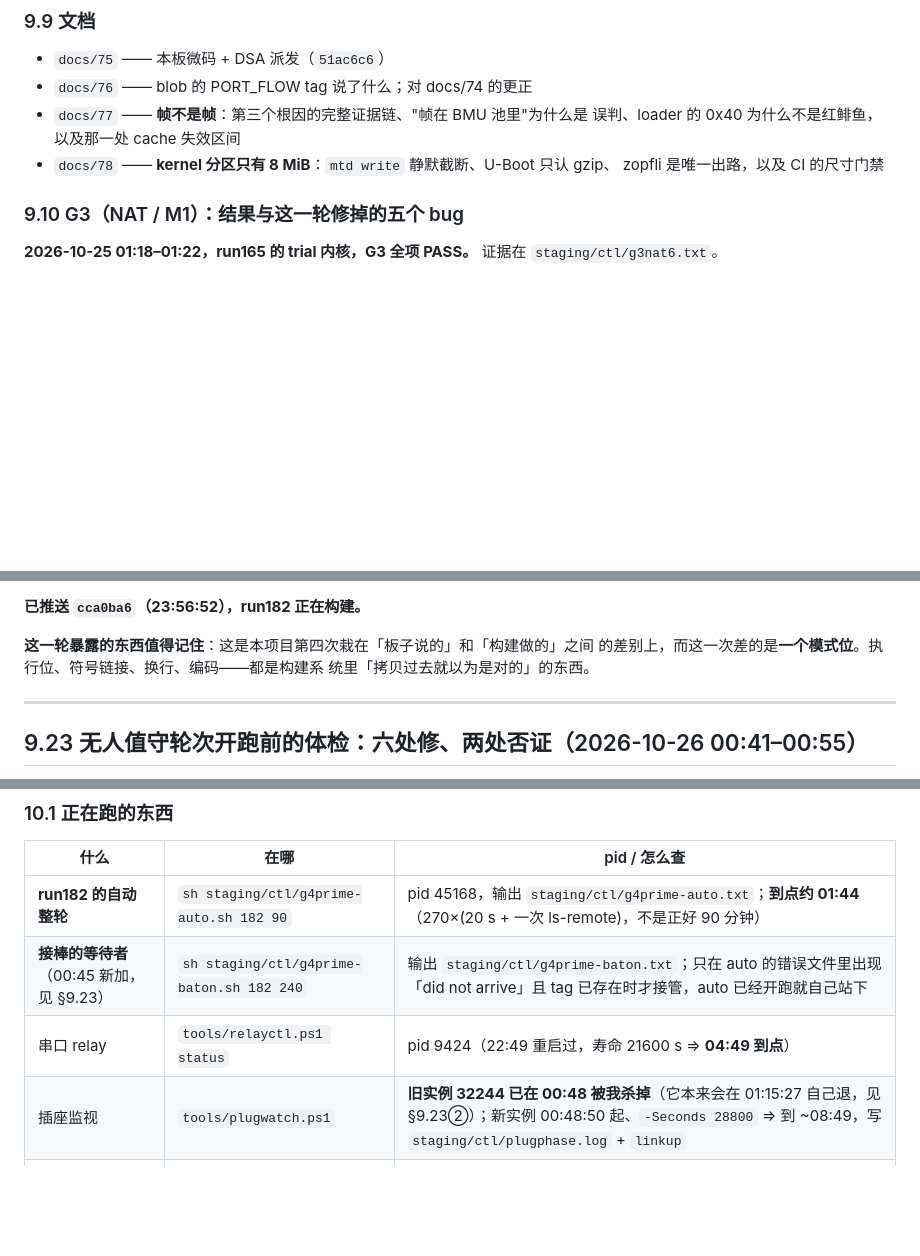
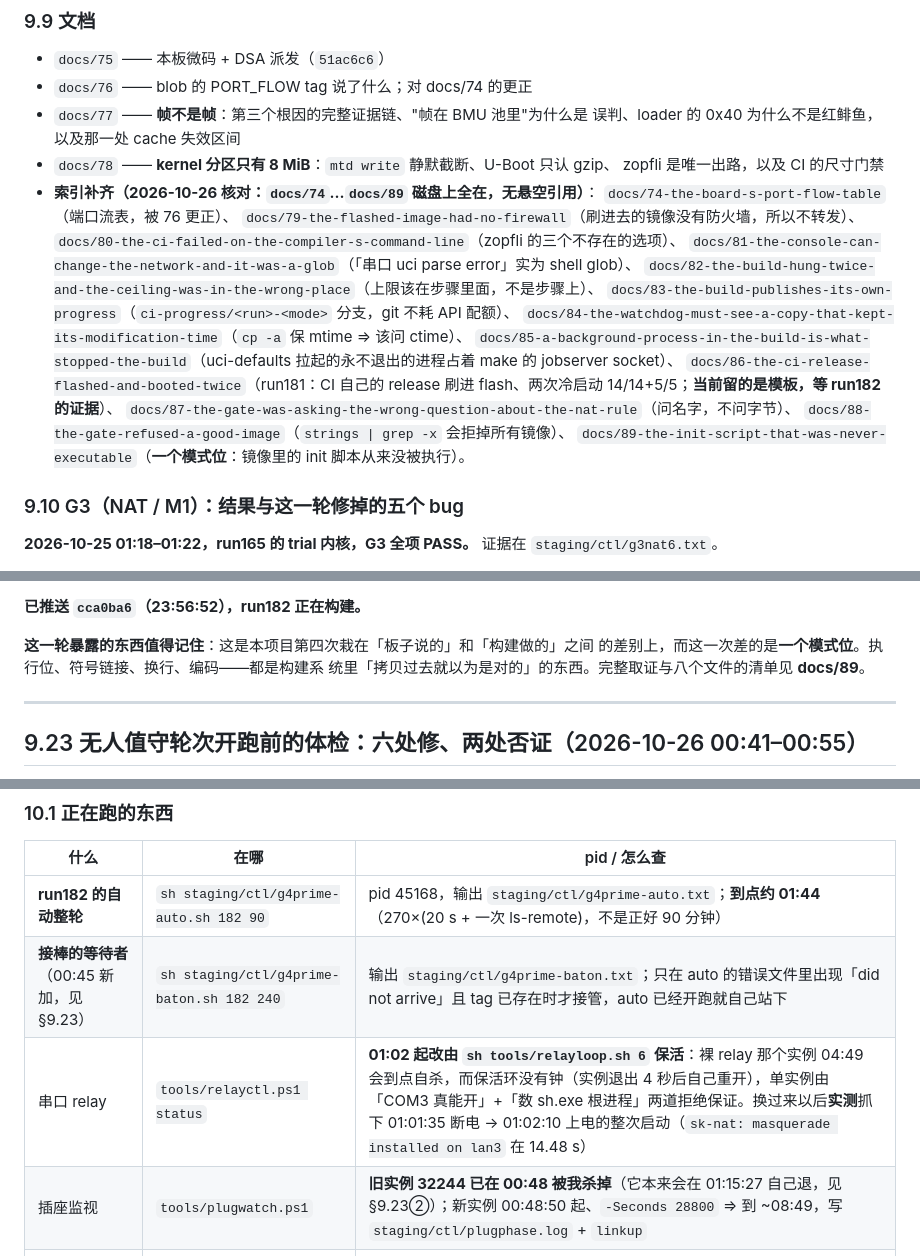
Before and after one commit to woodnaonly/zx279133-ponwrt-build, a Markdown page: docs/HANDOFF-immortalwrt-new-kernel-20261020.md, 3 parts joined by grey strips. Drawn GitHub-style; blank space fills up the shorter version.

Commit message:
docs: the console owner has no clock now, and docs/74-89 are indexed where they are read
A bare relay recycles itself on a timer (this one at 04:49, in the middle of a
round that has no person awake for it); the keep-alive loop has no clock and
restarts an exited instance in four seconds, with single ownership guarded by
an actual open of COM3 and by counting sh.exe roots.  Switched at 01:02 while
the board was idle and proved it on the next cut: 01:01:35 away, 01:02:10 back,
the whole boot captured including the masquerade line at 14.48 s.

The document index in §9.9 stopped at docs/78 while §9 cited up to docs/89, and
§9.22 pointed at no file for its own finding.

```diff
--- a/docs/HANDOFF-immortalwrt-new-kernel-20261020.md
+++ b/docs/HANDOFF-immortalwrt-new-kernel-20261020.md
@@ -664,6 +664,19 @@ CI 的 Actions 日志匿名访问 404 又看不到编译器原文，只能去翻
   误判、loader 的 0x40 为什么不是红鲱鱼，以及那一处 cache 失效区间
 - `docs/78` —— **kernel 分区只有 8 MiB**：`mtd write` 静默截断、U-Boot 只认 gzip、
   zopfli 是唯一出路，以及 CI 的尺寸门禁
+- **索引补齐（2026-10-26 核对：`docs/74`…`docs/89` 磁盘上全在，无悬空引用）**：
+  `docs/74-the-board-s-port-flow-table`（端口流表，被 76 更正）、
+  `docs/79-the-flashed-image-had-no-firewall`（刷进去的镜像没有防火墙，所以不转发）、
+  `docs/80-the-ci-failed-on-the-compiler-s-command-line`（zopfli 的三个不存在的选项）、
+  `docs/81-the-console-can-change-the-network-and-it-was-a-glob`（「串口 uci parse error」实为 shell glob）、
+  `docs/82-the-build-hung-twice-and-the-ceiling-was-in-the-wrong-place`（上限该在步骤里面，不是步骤上）、
+  `docs/83-the-build-publishes-its-own-progress`（`ci-progress/<run>-<mode>` 分支，git 不耗 API 配额）、
+  `docs/84-the-watchdog-must-see-a-copy-that-kept-its-modification-time`（`cp -a` 保 mtime ⇒ 该问 ctime）、
+  `docs/85-a-background-process-in-the-build-is-what-stopped-the-build`（uci-defaults 拉起的永不退出的进程占着 make 的 jobserver socket）、
+  `docs/86-the-ci-release-flashed-and-booted-twice`（run181：CI 自己的 release 刷进 flash、两次冷启动 14/14+5/5；**当前留的是模板，等 run182 的证据**）、
+  `docs/87-the-gate-was-asking-the-wrong-question-about-the-nat-rule`（问名字，不问字节）、
+  `docs/88-the-gate-refused-a-good-image`（`strings | grep -x` 会拒掉所有镜像）、
+  `docs/89-the-init-script-that-was-never-executable`（**一个模式位**：镜像里的 init 脚本从来没被执行）。
 
 ### 9.10 G3（NAT / M1）：结果与这一轮修掉的五个 bug
 
@@ -1525,7 +1538,7 @@ table ip nat { chain postrouting { oifname "lan3" counter packets 0 bytes 0 masq
 
 **这一轮暴露的东西值得记住**：这是本项目第四次栽在「板子说的」和「构建做的」之间
 的差别上，而这一次差的是**一个模式位**。执行位、符号链接、换行、编码——都是构建系
-统里「拷贝过去就以为是对的」的东西。
+统里「拷贝过去就以为是对的」的东西。完整取证与八个文件的清单见 **docs/89**。
 
 ---
 
@@ -1639,7 +1652,7 @@ RAM 镜像的开机行为**逐字节等价**，今晚那一轮不受影响。
 |---|---|---|
 | **run182 的自动整轮** | `sh staging/ctl/g4prime-auto.sh 182 90` | pid 45168，输出 `staging/ctl/g4prime-auto.txt`；**到点约 01:44**（270×(20 s + 一次 ls-remote)，不是正好 90 分钟） |
 | **接棒的等待者**（00:45 新加，见 §9.23） | `sh staging/ctl/g4prime-baton.sh 182 240` | 输出 `staging/ctl/g4prime-baton.txt`；只在 auto 的错误文件里出现「did not arrive」且 tag 已存在时才接管，auto 已经开跑就自己站下 |
-| 串口 relay | `tools/relayctl.ps1 status` | pid 9424（22:49 重启过，寿命 21600 s ⇒ **04:49 到点**） |
+| 串口 relay | `tools/relayctl.ps1 status` | **01:02 起改由 `sh tools/relayloop.sh 6` 保活**：裸 relay 那个实例 04:49 会到点自杀，而保活环没有钟（实例退出 4 秒后自己重开），单实例由「COM3 真能开」+「数 sh.exe 根进程」两道拒绝保证。换过来以后**实测**抓下 01:01:35 断电 → 01:02:10 上电的整次启动（`sk-nat: masquerade installed on lan3` 在 14.48 s） |
 | 插座监视 | `tools/plugwatch.ps1` | **旧实例 32244 已在 00:48 被我杀掉**（它本来会在 01:15:27 自己退，见 §9.23②）；新实例 00:48:50 起、`-Seconds 28800` ⇒ 到 ~08:49，写 `staging/ctl/plugphase.log` + `linkup` |
 | TFTP | `python tools/tftpsrv.py staging/trial 69` | pid 35284，`netstat -ano -p udp` 里 UDP 0.0.0.0:69 在 |
 
```
